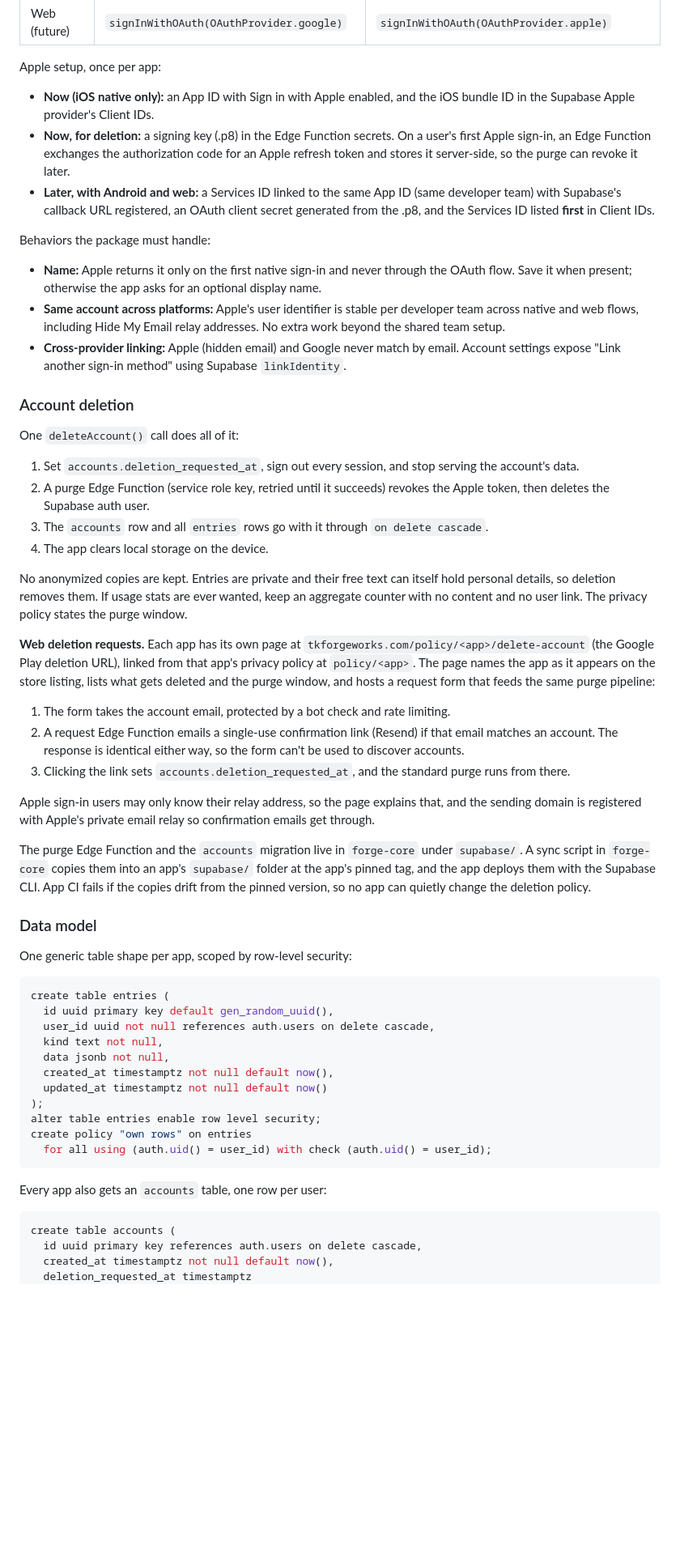
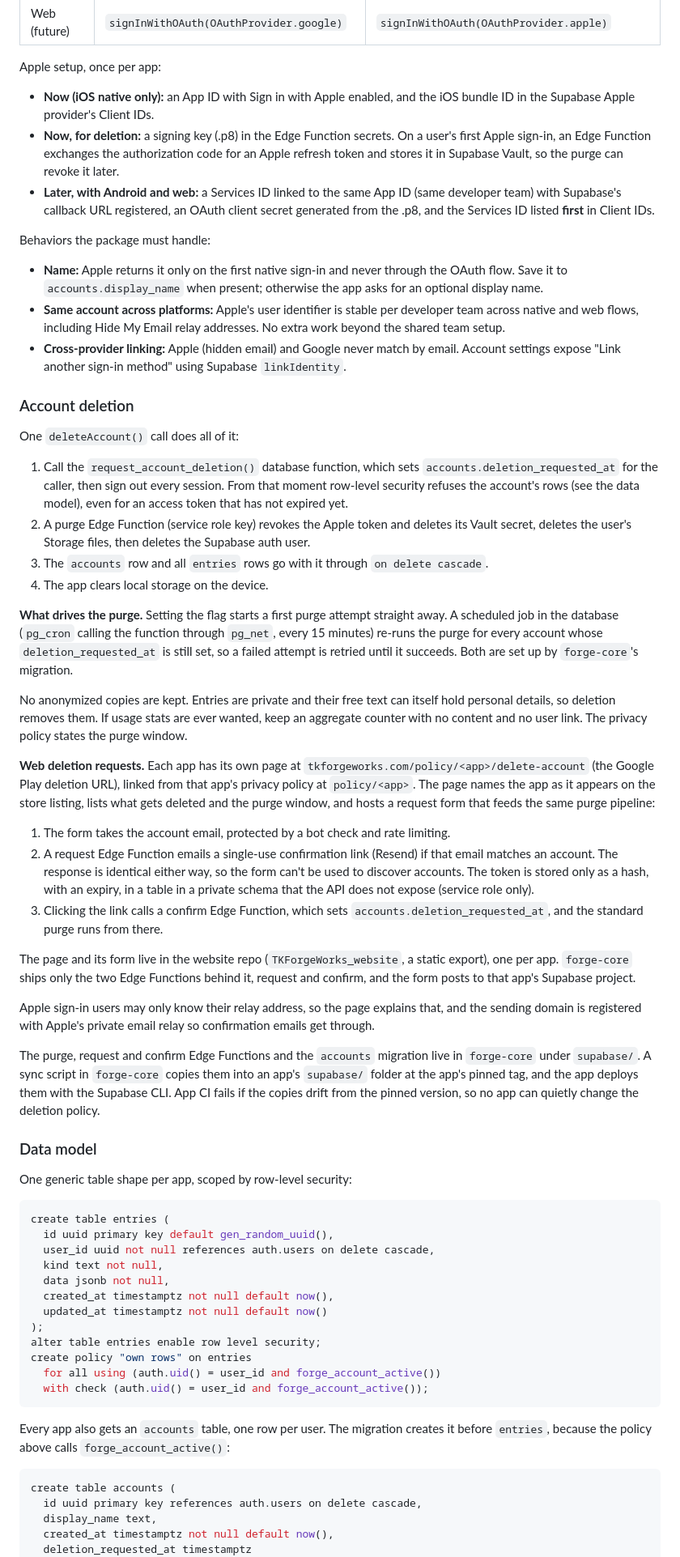
Before and after one commit to tkforgeworks/forge-ui, a Markdown page: docs/forge-ui_forge-core_Shared_Flutter_Packages_Spec.md, the part around one of its changes. Shown at 81% size. GitHub-like rendering; blank space fills up the shorter version.

Commit message:
Settle the forge-core spec gaps: deletion mechanics, accounts table and scope
Co-Authored-By: Claude Opus 5.5 <noreply@anthropic.com>

````diff
--- a/docs/forge-ui_forge-core_Shared_Flutter_Packages_Spec.md
+++ b/docs/forge-ui_forge-core_Shared_Flutter_Packages_Spec.md
@@ -137,12 +137,12 @@ Material 3 is the base. If iOS later needs a more native feel, the platform adju
 Apple setup, once per app:
 
 - **Now (iOS native only):** an App ID with Sign in with Apple enabled, and the iOS bundle ID in the Supabase Apple provider's Client IDs.
-- **Now, for deletion:** a signing key (.p8) in the Edge Function secrets. On a user's first Apple sign-in, an Edge Function exchanges the authorization code for an Apple refresh token and stores it server-side, so the purge can revoke it later.
+- **Now, for deletion:** a signing key (.p8) in the Edge Function secrets. On a user's first Apple sign-in, an Edge Function exchanges the authorization code for an Apple refresh token and stores it in Supabase Vault, so the purge can revoke it later.
 - **Later, with Android and web:** a Services ID linked to the same App ID (same developer team) with Supabase's callback URL registered, an OAuth client secret generated from the .p8, and the Services ID listed **first** in Client IDs.
 
 Behaviors the package must handle:
 
-- **Name:** Apple returns it only on the first native sign-in and never through the OAuth flow. Save it when present; otherwise the app asks for an optional display name.
+- **Name:** Apple returns it only on the first native sign-in and never through the OAuth flow. Save it to `accounts.display_name` when present; otherwise the app asks for an optional display name.
 - **Same account across platforms:** Apple's user identifier is stable per developer team across native and web flows, including Hide My Email relay addresses. No extra work beyond the shared team setup.
 - **Cross-provider linking:** Apple (hidden email) and Google never match by email. Account settings expose "Link another sign-in method" using Supabase `linkIdentity`.
 
@@ -150,22 +150,26 @@ Behaviors the package must handle:
 
 One `deleteAccount()` call does all of it:
 
-1. Set `accounts.deletion_requested_at`, sign out every session, and stop serving the account's data.
-2. A purge Edge Function (service role key, retried until it succeeds) revokes the Apple token, then deletes the Supabase auth user.
+1. Call the `request_account_deletion()` database function, which sets `accounts.deletion_requested_at` for the caller, then sign out every session. From that moment row-level security refuses the account's rows (see the data model), even for an access token that has not expired yet.
+2. A purge Edge Function (service role key) revokes the Apple token and deletes its Vault secret, deletes the user's Storage files, then deletes the Supabase auth user.
 3. The `accounts` row and all `entries` rows go with it through `on delete cascade`.
 4. The app clears local storage on the device.
+
+**What drives the purge.** Setting the flag starts a first purge attempt straight away. A scheduled job in the database (`pg_cron` calling the function through `pg_net`, every 15 minutes) re-runs the purge for every account whose `deletion_requested_at` is still set, so a failed attempt is retried until it succeeds. Both are set up by `forge-core`'s migration.
 
 No anonymized copies are kept. Entries are private and their free text can itself hold personal details, so deletion removes them. If usage stats are ever wanted, keep an aggregate counter with no content and no user link. The privacy policy states the purge window.
 
 **Web deletion requests.** Each app has its own page at `tkforgeworks.com/policy/<app>/delete-account` (the Google Play deletion URL), linked from that app's privacy policy at `policy/<app>`. The page names the app as it appears on the store listing, lists what gets deleted and the purge window, and hosts a request form that feeds the same purge pipeline:
 
 1. The form takes the account email, protected by a bot check and rate limiting.
-2. A request Edge Function emails a single-use confirmation link (Resend) if that email matches an account. The response is identical either way, so the form can't be used to discover accounts.
-3. Clicking the link sets `accounts.deletion_requested_at`, and the standard purge runs from there.
+2. A request Edge Function emails a single-use confirmation link (Resend) if that email matches an account. The response is identical either way, so the form can't be used to discover accounts. The token is stored only as a hash, with an expiry, in a table in a private schema that the API does not expose (service role only).
+3. Clicking the link calls a confirm Edge Function, which sets `accounts.deletion_requested_at`, and the standard purge runs from there.
+
+The page and its form live in the website repo (`TKForgeWorks_website`, a static export), one per app. `forge-core` ships only the two Edge Functions behind it, request and confirm, and the form posts to that app's Supabase project.
 
 Apple sign-in users may only know their relay address, so the page explains that, and the sending domain is registered with Apple's private email relay so confirmation emails get through.
 
-The purge Edge Function and the `accounts` migration live in `forge-core` under `supabase/`. A sync script in `forge-core` copies them into an app's `supabase/` folder at the app's pinned tag, and the app deploys them with the Supabase CLI. App CI fails if the copies drift from the pinned version, so no app can quietly change the deletion policy.
+The purge, request and confirm Edge Functions and the `accounts` migration live in `forge-core` under `supabase/`. A sync script in `forge-core` copies them into an app's `supabase/` folder at the app's pinned tag, and the app deploys them with the Supabase CLI. App CI fails if the copies drift from the pinned version, so no app can quietly change the deletion policy.
 
 ### Data model
 
@@ -182,14 +186,16 @@ create table entries (
 );
 alter table entries enable row level security;
 create policy "own rows" on entries
-  for all using (auth.uid() = user_id) with check (auth.uid() = user_id);
+  for all using (auth.uid() = user_id and forge_account_active())
+  with check (auth.uid() = user_id and forge_account_active());
 ```
 
-Every app also gets an `accounts` table, one row per user:
+Every app also gets an `accounts` table, one row per user. The migration creates it before `entries`, because the policy above calls `forge_account_active()`:
 
 ```sql
 create table accounts (
   id uuid primary key references auth.users on delete cascade,
+  display_name text,
   created_at timestamptz not null default now(),
   deletion_requested_at timestamptz
 );
````
Also changed, not shown: other parts of docs/forge-ui_forge-core_Shared_Flutter_Packages_Spec.md (+33 -8 lines).
